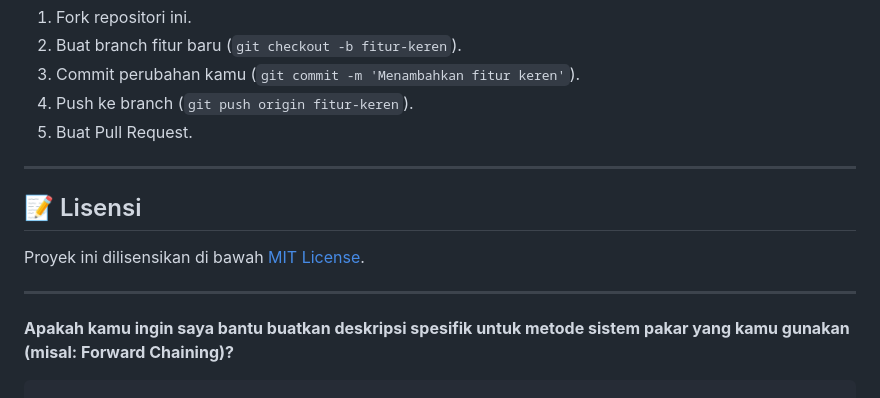
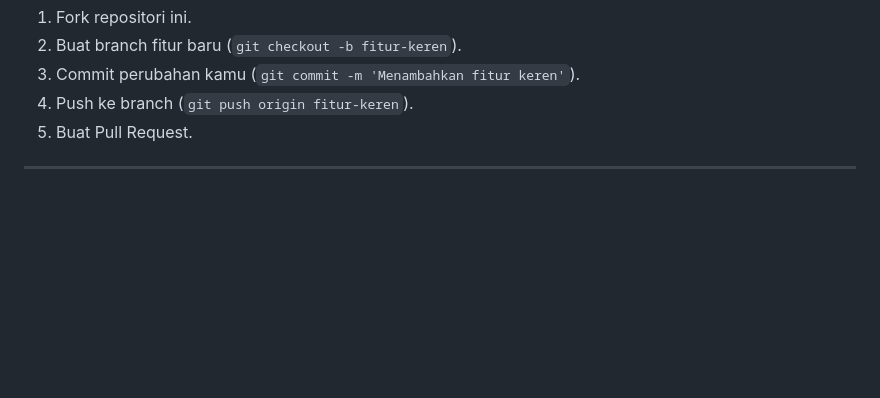
Before and after one commit to christianhw27/SystemBengkel, a Markdown page: README.md, the part around the change. Rendered like a GitHub page; blank space fills up the shorter version.

````diff
--- a/README.md
+++ b/README.md
@@ -143,15 +143,3 @@ Kontribusi sangat terbuka\! Jika kamu ingin meningkatkan fitur atau memperbaiki
 5.  Buat Pull Request.
 
 -----
-
-## 📝 Lisensi
-
-Proyek ini dilisensikan di bawah [MIT License](https://www.google.com/search?q=LICENSE).
-
------
-
-
-
-
-**Apakah kamu ingin saya bantu buatkan deskripsi spesifik untuk metode sistem pakar yang kamu gunakan (misal: Forward Chaining)?**
-```
````
